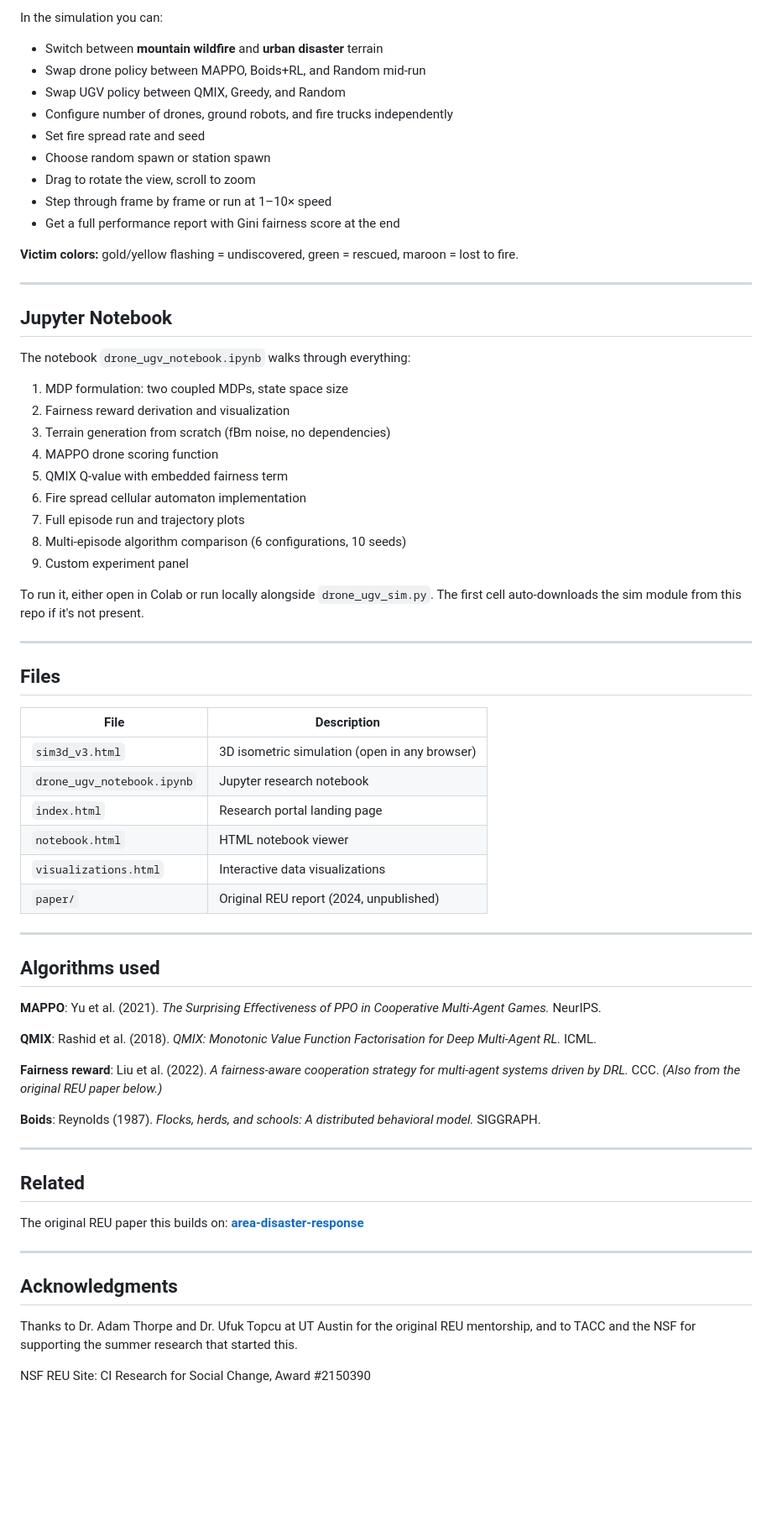
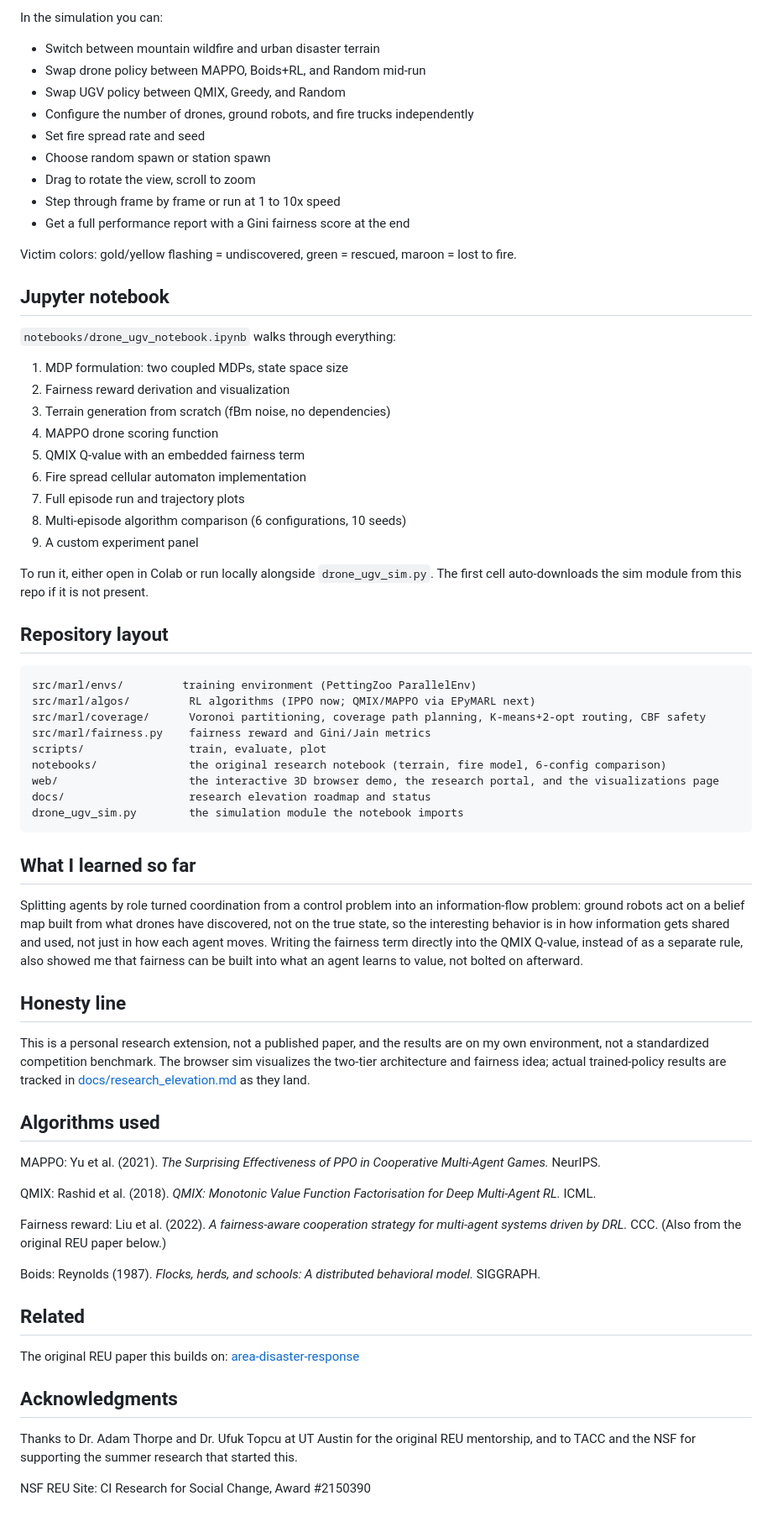
Before and after one commit to jackpham-rgb/drone-ugv-disaster-response, a Markdown page: README.md, the part around one of its changes. Shown at 84% size. Rendered like a GitHub page; blank space fills up the shorter version.

Commit message:
update README.md
Co-Authored-By: Claude Sonnet 5 <noreply@anthropic.com>

````diff
--- a/README.md
+++ b/README.md
@@ -49,70 +84,92 @@ Or clone and open `sim3d_v3.html` directly in any browser: no install needed.
 
 In the simulation you can:
-- Switch between **mountain wildfire** and **urban disaster** terrain
+- Switch between mountain wildfire and urban disaster terrain
 - Swap drone policy between MAPPO, Boids+RL, and Random mid-run
 - Swap UGV policy between QMIX, Greedy, and Random
-- Configure number of drones, ground robots, and fire trucks independently
+- Configure the number of drones, ground robots, and fire trucks independently
 - Set fire spread rate and seed
 - Choose random spawn or station spawn
 - Drag to rotate the view, scroll to zoom
-- Step through frame by frame or run at 1–10× speed
-- Get a full performance report with Gini fairness score at the end
+- Step through frame by frame or run at 1 to 10x speed
+- Get a full performance report with a Gini fairness score at the end
 
-**Victim colors:** gold/yellow flashing = undiscovered, green = rescued, maroon = lost to fire.
+Victim colors: gold/yellow flashing = undiscovered, green = rescued, maroon =
+lost to fire.
 
----
+## Jupyter notebook
 
-## Jupyter Notebook
-
-The notebook `drone_ugv_notebook.ipynb` walks through everything:
+`notebooks/drone_ugv_notebook.ipynb` walks through everything:
 
 1. MDP formulation: two coupled MDPs, state space size
 2. Fairness reward derivation and visualization
 3. Terrain generation from scratch (fBm noise, no dependencies)
 4. MAPPO drone scoring function
-5. QMIX Q-value with embedded fairness term
+5. QMIX Q-value with an embedded fairness term
 6. Fire spread cellular automaton implementation
 7. Full episode run and trajectory plots
 8. Multi-episode algorithm comparison (6 configurations, 10 seeds)
-9. Custom experiment panel
+9. A custom experiment panel
 
-To run it, either open in Colab or run locally alongside `drone_ugv_sim.py`. The first cell auto-downloads the sim module from this repo if it's not present.
+To run it, either open in Colab or run locally alongside `drone_ugv_sim.py`.
+The first cell auto-downloads the sim module from this repo if it is not
+present.
 
----
+## Repository layout
 
-## Files
+```
+src/marl/envs/         training environment (PettingZoo ParallelEnv)
+src/marl/algos/         RL algorithms (IPPO now; QMIX/MAPPO via EPyMARL next)
+src/marl/coverage/      Voronoi partitioning, coverage path planning, K-means+2-opt routing, CBF safety
+src/marl/fairness.py    fairness reward and Gini/Jain metrics
+scripts/                train, evaluate, plot
+notebooks/              the original research notebook (terrain, fire model, 6-config comparison)
+web/                    the interactive 3D browser demo, the research portal, and the visualizations page
+docs/                   research elevation roadmap and status
+drone_ugv_sim.py        the simulation module the notebook imports
+```
 
-| File | Description |
-|------|-------------|
-| `sim3d_v3.html` | 3D isometric simulation (open in any browser) |
-| `drone_ugv_notebook.ipynb` | Jupyter research notebook |
-| `index.html` | Research portal landing page |
-| `notebook.html` | HTML notebook viewer |
-| `visualizations.html` | Interactive data visualizations |
-| `paper/` | Original REU report (2024, unpublished) |
+## What I learned so far
 
----
+Splitting agents by role turned coordination from a control problem into an
+information-flow problem: ground robots act on a belief map built from what
+drones have discovered, not on the true state, so the interesting behavior is
+in how information gets shared and used, not just in how each agent moves.
+Writing the fairness term directly into the QMIX Q-value, instead of as a
+separate rule, also showed me that fairness can be built into what an agent
+learns to value, not bolted on afterward.
+
+## Honesty line
+
+This is a personal research extension, not a published paper, and the
+results are on my own environment, not a standardized competition benchmark.
+The browser sim visualizes the two-tier architecture and fairness idea;
+actual trained-policy results are tracked in
+[docs/research_elevation.md](docs/research_elevation.md) as they land.
 
 ## Algorithms used
 
-**MAPPO**: Yu et al. (2021). *The Surprising Effectiveness of PPO in Cooperative Multi-Agent Games.* NeurIPS.
+MAPPO: Yu et al. (2021). *The Surprising Effectiveness of PPO in Cooperative
+Multi-Agent Games.* NeurIPS.
 
-**QMIX**: Rashid et al. (2018). *QMIX: Monotonic Value Function Factorisation for Deep Multi-Agent RL.* ICML.
+QMIX: Rashid et al. (2018). *QMIX: Monotonic Value Function Factorisation for
+Deep Multi-Agent RL.* ICML.
 
-**Fairness reward**: Liu et al. (2022). *A fairness-aware cooperation strategy for multi-agent systems driven by DRL.* CCC. *(Also from the original REU paper below.)*
+Fairness reward: Liu et al. (2022). *A fairness-aware cooperation strategy
+for multi-agent systems driven by DRL.* CCC. (Also from the original REU
+paper below.)
 
-**Boids**: Reynolds (1987). *Flocks, herds, and schools: A distributed behavioral model.* SIGGRAPH.
-
----
+Boids: Reynolds (1987). *Flocks, herds, and schools: A distributed behavioral
+model.* SIGGRAPH.
 
 ## Related
 
-The original REU paper this builds on: **[area-disaster-response](https://github.com/jackpham-rgb/area-disaster-response)**
-
----
+The original REU paper this builds on:
+[area-disaster-response](https://github.com/jackpham-rgb/area-disaster-response)
 
 ## Acknowledgments
 
-Thanks to Dr. Adam Thorpe and Dr. Ufuk Topcu at UT Austin for the original REU mentorship, and to TACC and the NSF for supporting the summer research that started this.
+Thanks to Dr. Adam Thorpe and Dr. Ufuk Topcu at UT Austin for the original
+REU mentorship, and to TACC and the NSF for supporting the summer research
+that started this.
 
 NSF REU Site: CI Research for Social Change, Award #2150390
````
Also changed, not shown: other parts of README.md (+57 -22 lines).
